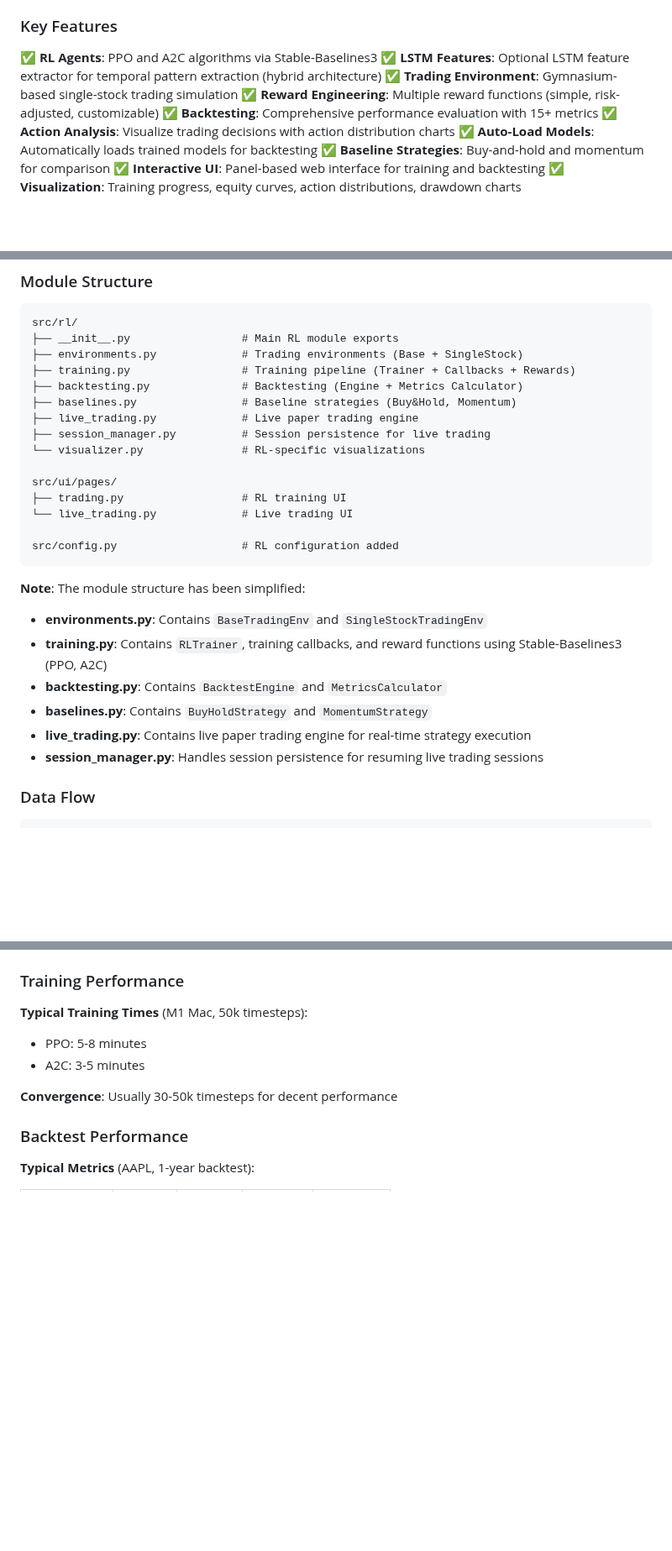
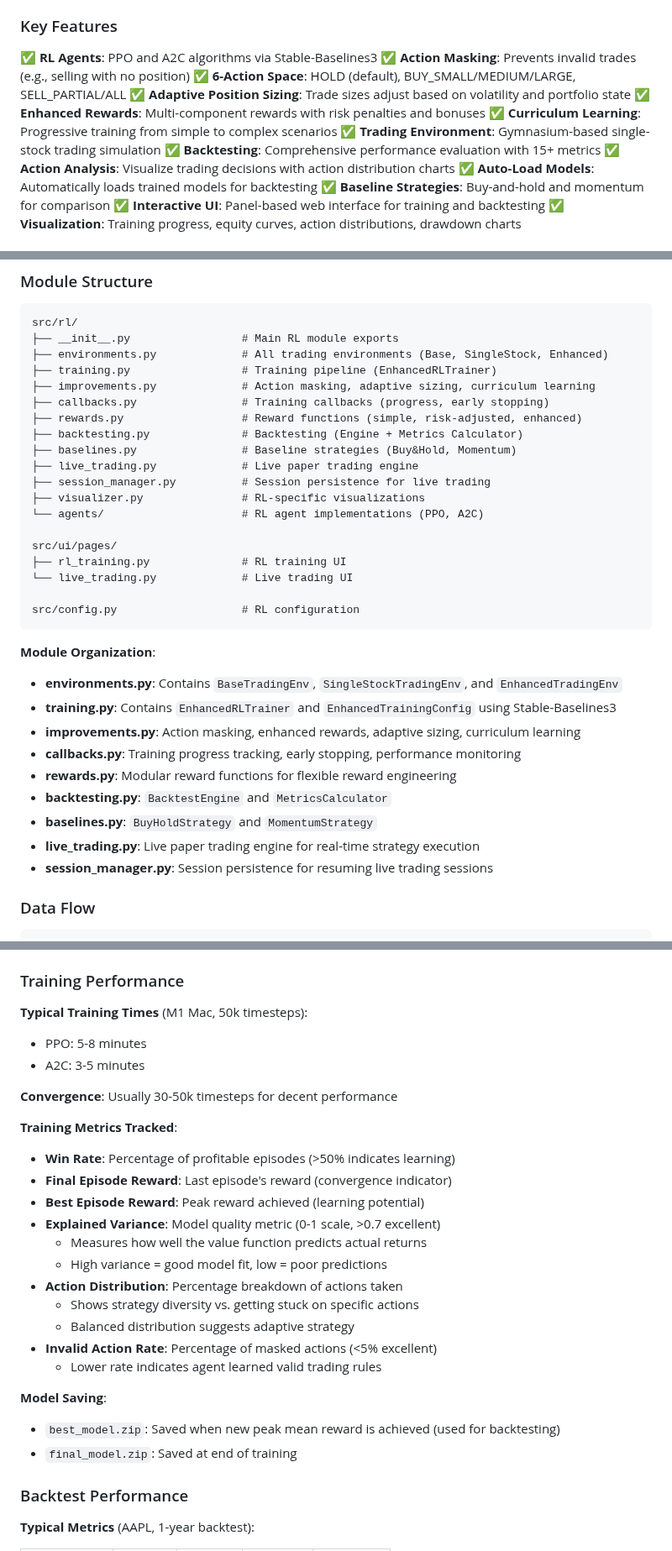
Before and after one commit to kewangpro/llmapps, a Markdown page: stock_agent_ollama/docs/RL_DESIGN.md, 3 parts joined by grey strips. Shown at 84% size. GitHub-like rendering; blank space fills up the shorter version.

````diff
--- a/stock_agent_ollama/docs/RL_DESIGN.md
+++ b/stock_agent_ollama/docs/RL_DESIGN.md
@@ -32,9 +32,12 @@ This RL trading system adds advanced reinforcement learning capabilities to the
 ### Key Features
 
 ✅ **RL Agents**: PPO and A2C algorithms via Stable-Baselines3
-✅ **LSTM Features**: Optional LSTM feature extractor for temporal pattern extraction (hybrid architecture)
+✅ **Action Masking**: Prevents invalid trades (e.g., selling with no position)
+✅ **6-Action Space**: HOLD (default), BUY_SMALL/MEDIUM/LARGE, SELL_PARTIAL/ALL
+✅ **Adaptive Position Sizing**: Trade sizes adjust based on volatility and portfolio state
+✅ **Enhanced Rewards**: Multi-component rewards with risk penalties and bonuses
+✅ **Curriculum Learning**: Progressive training from simple to complex scenarios
 ✅ **Trading Environment**: Gymnasium-based single-stock trading simulation
-✅ **Reward Engineering**: Multiple reward functions (simple, risk-adjusted, customizable)
 ✅ **Backtesting**: Comprehensive performance evaluation with 15+ metrics
 ✅ **Action Analysis**: Visualize trading decisions with action distribution charts
 ✅ **Auto-Load Models**: Automatically loads trained models for backtesting
@@ -59,28 +62,35 @@ This RL trading system adds advanced reinforcement learning capabilities to the
 ```
 src/rl/
 ├── __init__.py                 # Main RL module exports
-├── environments.py             # Trading environments (Base + SingleStock)
-├── training.py                 # Training pipeline (Trainer + Callbacks + Rewards)
+├── environments.py             # All trading environments (Base, SingleStock, Enhanced)
+├── training.py                 # Training pipeline (EnhancedRLTrainer)
+├── improvements.py             # Action masking, adaptive sizing, curriculum learning
+├── callbacks.py                # Training callbacks (progress, early stopping)
+├── rewards.py                  # Reward functions (simple, risk-adjusted, enhanced)
 ├── backtesting.py              # Backtesting (Engine + Metrics Calculator)
 ├── baselines.py                # Baseline strategies (Buy&Hold, Momentum)
 ├── live_trading.py             # Live paper trading engine
 ├── session_manager.py          # Session persistence for live trading
-└── visualizer.py               # RL-specific visualizations
+├── visualizer.py               # RL-specific visualizations
+└── agents/                     # RL agent implementations (PPO, A2C)
 
 src/ui/pages/
-├── trading.py                  # RL training UI
+├── rl_training.py              # RL training UI
 └── live_trading.py             # Live trading UI
 
-src/config.py                   # RL configuration added
+src/config.py                   # RL configuration
 ```
 
-**Note**: The module structure has been simplified:
-- **environments.py**: Contains `BaseTradingEnv` and `SingleStockTradingEnv`
-- **training.py**: Contains `RLTrainer`, training callbacks, and reward functions using Stable-Baselines3 (PPO, A2C)
-- **backtesting.py**: Contains `BacktestEngine` and `MetricsCalculator`
-- **baselines.py**: Contains `BuyHoldStrategy` and `MomentumStrategy`
-- **live_trading.py**: Contains live paper trading engine for real-time strategy execution
-- **session_manager.py**: Handles session persistence for resuming live trading sessions
+**Module Organization**:
+- **environments.py**: Contains `BaseTradingEnv`, `SingleStockTradingEnv`, and `EnhancedTradingEnv`
+- **training.py**: Contains `EnhancedRLTrainer` and `EnhancedTrainingConfig` using Stable-Baselines3
+- **improvements.py**: Action masking, enhanced rewards, adaptive sizing, curriculum learning
+- **callbacks.py**: Training progress tracking, early stopping, performance monitoring
+- **rewards.py**: Modular reward functions for flexible reward engineering
+- **backtesting.py**: `BacktestEngine` and `MetricsCalculator`
+- **baselines.py**: `BuyHoldStrategy` and `MomentumStrategy`
+- **live_trading.py**: Live paper trading engine for real-time strategy execution
+- **session_manager.py**: Session persistence for resuming live trading sessions
 
 ### Data Flow
 
@@ -636,6 +671,23 @@ config = TrainingConfig(
 - A2C: 3-5 minutes
 
 **Convergence**: Usually 30-50k timesteps for decent performance
+
+**Training Metrics Tracked**:
+- **Win Rate**: Percentage of profitable episodes (>50% indicates learning)
+- **Final Episode Reward**: Last episode's reward (convergence indicator)
+- **Best Episode Reward**: Peak reward achieved (learning potential)
+- **Explained Variance**: Model quality metric (0-1 scale, >0.7 excellent)
+  - Measures how well the value function predicts actual returns
+  - High variance = good model fit, low = poor predictions
+- **Action Distribution**: Percentage breakdown of actions taken
+  - Shows strategy diversity vs. getting stuck on specific actions
+  - Balanced distribution suggests adaptive strategy
+- **Invalid Action Rate**: Percentage of masked actions (<5% excellent)
+  - Lower rate indicates agent learned valid trading rules
+
+**Model Saving**:
+- `best_model.zip`: Saved when new peak mean reward is achieved (used for backtesting)
+- `final_model.zip`: Saved at end of training
 
 ### Backtest Performance
 
````
Also changed, not shown: other parts of stock_agent_ollama/docs/RL_DESIGN.md (+60 -35 lines), stock_agent_ollama/docs/QUICK_START.md (+39 -14 lines).
